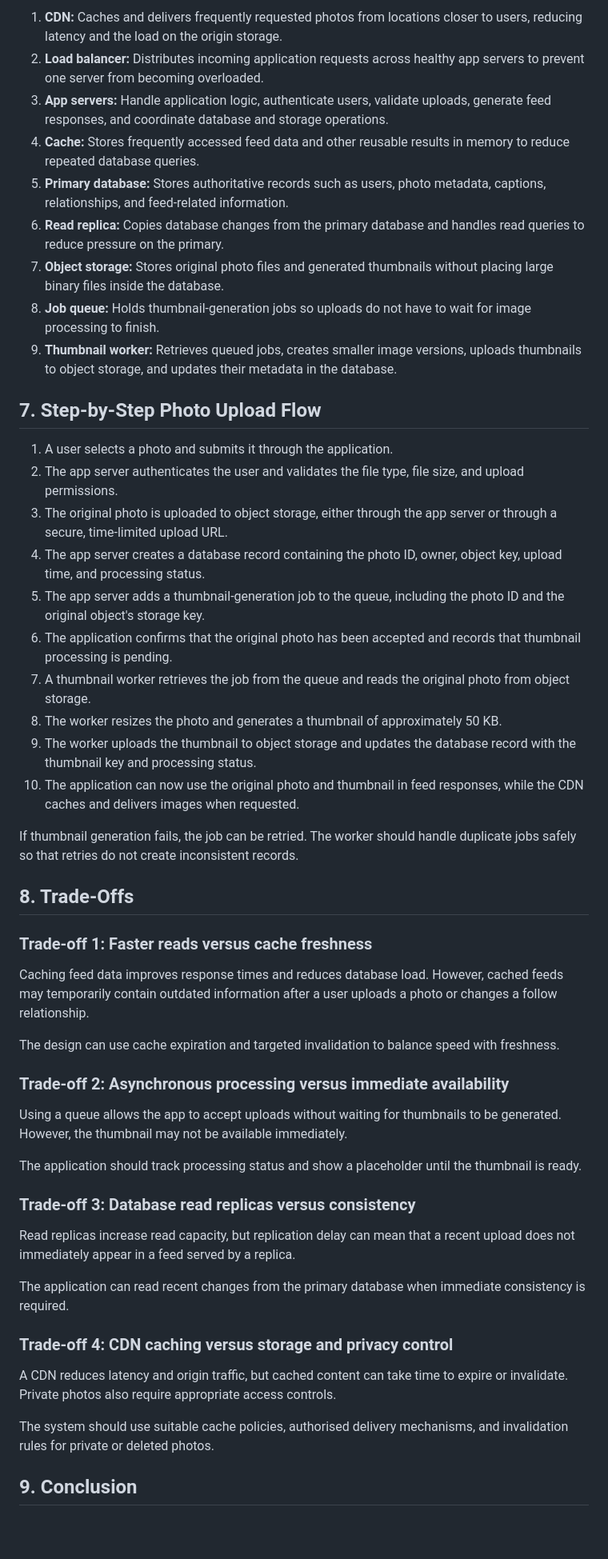
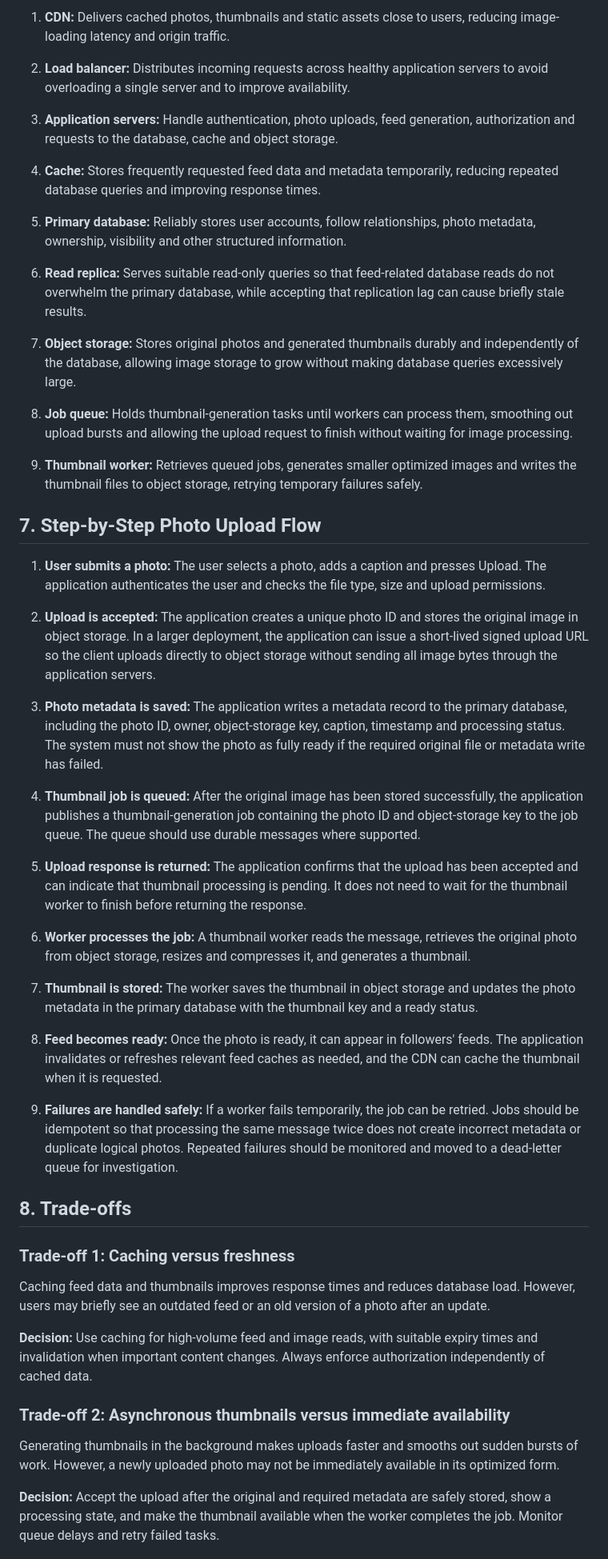
Before and after one commit to siyanda940/web-foundations-days, a Markdown page: day7/photo-app-scaling.md, the part around one of its changes. Shown at 80% size. Drawn GitHub-style; blank space fills up the shorter version.

```diff
--- a/day7/photo-app-scaling.md
+++ b/day7/photo-app-scaling.md
@@ -171,54 +228,53 @@ The diagram shows the main services and their relationships. In production, the
 
-1. **CDN:** Caches and delivers frequently requested photos from locations closer to users, reducing latency and the load on the origin storage.
-2. **Load balancer:** Distributes incoming application requests across healthy app servers to prevent one server from becoming overloaded.
-3. **App servers:** Handle application logic, authenticate users, validate uploads, generate feed responses, and coordinate database and storage operations.
-4. **Cache:** Stores frequently accessed feed data and other reusable results in memory to reduce repeated database queries.
-5. **Primary database:** Stores authoritative records such as users, photo metadata, captions, relationships, and feed-related information.
-6. **Read replica:** Copies database changes from the primary database and handles read queries to reduce pressure on the primary.
-7. **Object storage:** Stores original photo files and generated thumbnails without placing large binary files inside the database.
-8. **Job queue:** Holds thumbnail-generation jobs so uploads do not have to wait for image processing to finish.
-9. **Thumbnail worker:** Retrieves queued jobs, creates smaller image versions, uploads thumbnails to object storage, and updates their metadata in the database.
+1. **CDN:** Delivers cached photos, thumbnails and static assets close to users, reducing image-loading latency and origin traffic.
+
+2. **Load balancer:** Distributes incoming requests across healthy application servers to avoid overloading a single server and to improve availability.
+
+3. **Application servers:** Handle authentication, photo uploads, feed generation, authorization and requests to the database, cache and object storage.
+
+4. **Cache:** Stores frequently requested feed data and metadata temporarily, reducing repeated database queries and improving response times.
+
+5. **Primary database:** Reliably stores user accounts, follow relationships, photo metadata, ownership, visibility and other structured information.
+
+6. **Read replica:** Serves suitable read-only queries so that feed-related database reads do not overwhelm the primary database, while accepting that replication lag can cause briefly stale results.
+
+7. **Object storage:** Stores original photos and generated thumbnails durably and independently of the database, allowing image storage to grow without making database queries excessively large.
+
+8. **Job queue:** Holds thumbnail-generation tasks until workers can process them, smoothing out upload bursts and allowing the upload request to finish without waiting for image processing.
+
+9. **Thumbnail worker:** Retrieves queued jobs, generates smaller optimized images and writes the thumbnail files to object storage, retrying temporary failures safely.
 
 ## 7. Step-by-Step Photo Upload Flow
 
-1. A user selects a photo and submits it through the application.
-2. The app server authenticates the user and validates the file type, file size, and upload permissions.
-3. The original photo is uploaded to object storage, either through the app server or through a secure, time-limited upload URL.
-4. The app server creates a database record containing the photo ID, owner, object key, upload time, and processing status.
-5. The app server adds a thumbnail-generation job to the queue, including the photo ID and the original object's storage key.
-6. The application confirms that the original photo has been accepted and records that thumbnail processing is pending.
-7. A thumbnail worker retrieves the job from the queue and reads the original photo from object storage.
-8. The worker resizes the photo and generates a thumbnail of approximately 50 KB.
-9. The worker uploads the thumbnail to object storage and updates the database record with the thumbnail key and processing status.
-10. The application can now use the original photo and thumbnail in feed responses, while the CDN caches and delivers images when requested.
+1. **User submits a photo:** The user selects a photo, adds a caption and presses Upload. The application authenticates the user and checks the file type, size and upload permissions.
 
-If thumbnail generation fails, the job can be retried. The worker should handle duplicate jobs safely so that retries do not create inconsistent records.
+2. **Upload is accepted:** The application creates a unique photo ID and stores the original image in object storage. In a larger deployment, the application can issue a short-lived signed upload URL so the client uploads directly to object storage without sending all image bytes through the application servers.
 
-## 8. Trade-Offs
+3. **Photo metadata is saved:** The application writes a metadata record to the primary database, including the photo ID, owner, object-storage key, caption, timestamp and processing status. The system must not show the photo as fully ready if the required original file or metadata write has failed.
 
-### Trade-off 1: Faster reads versus cache freshness
+4. **Thumbnail job is queued:** After the original image has been stored successfully, the application publishes a thumbnail-generation job containing the photo ID and object-storage key to the job queue. The queue should use durable messages where supported.
 
-Caching feed data improves response times and reduces database load. However, cached feeds may temporarily contain outdated information after a user uploads a photo or changes a follow relationship.
+5. **Upload response is returned:** The application confirms that the upload has been accepted and can indicate that thumbnail processing is pending. It does not need to wait for the thumbnail worker to finish before returning the response.
 
-The design can use cache expiration and targeted invalidation to balance speed with freshness.
+6. **Worker processes the job:** A thumbnail worker reads the message, retrieves the original photo from object storage, resizes and compresses it, and generates a thumbnail.
 
-### Trade-off 2: Asynchronous processing versus immediate availability
+7. **Thumbnail is stored:** The worker saves the thumbnail in object storage and updates the photo metadata in the primary database with the thumbnail key and a ready status.
 
-Using a queue allows the app to accept uploads without waiting for thumbnails to be generated. However, the thumbnail may not be available immediately.
+8. **Feed becomes ready:** Once the photo is ready, it can appear in followers' feeds. The application invalidates or refreshes relevant feed caches as needed, and the CDN can cache the thumbnail when it is requested.
 
-The application should track processing status and show a placeholder until the thumbnail is ready.
+9. **Failures are handled safely:** If a worker fails temporarily, the job can be retried. Jobs should be idempotent so that processing the same message twice does not create incorrect metadata or duplicate logical photos. Repeated failures should be monitored and moved to a dead-letter queue for investigation.
 
-### Trade-off 3: Database read replicas versus consistency
+## 8. Trade-offs
 
-Read replicas increase read capacity, but replication delay can mean that a recent upload does not immediately appear in a feed served by a replica.
+### Trade-off 1: Caching versus freshness
 
-The application can read recent changes from the primary database when immediate consistency is required.
+Caching feed data and thumbnails improves response times and reduces database load. However, users may briefly see an outdated feed or an old version of a photo after an update.
 
-### Trade-off 4: CDN caching versus storage and privacy control
+**Decision:** Use caching for high-volume feed and image reads, with suitable expiry times and invalidation when important content changes. Always enforce authorization independently of cached data.
 
-A CDN reduces latency and origin traffic, but cached content can take time to expire or invalidate. Private photos also require appropriate access controls.
+### Trade-off 2: Asynchronous thumbnails versus immediate availability
 
-The system should use suitable cache policies, authorised delivery mechanisms, and invalidation rules for private or deleted photos.
+Generating thumbnails in the background makes uploads faster and smooths out sudden bursts of work. However, a newly uploaded photo may not be immediately available in its optimized form.
 
-## 9. Conclusion
+**Decision:** Accept the upload after the original and required metadata are safely stored, show a processing state, and make the thumbnail available when the worker completes the job. Monitor queue delays and retry failed tasks.
 
```
Also changed, not shown: other parts of day7/photo-app-scaling.md (+190 -121 lines).
